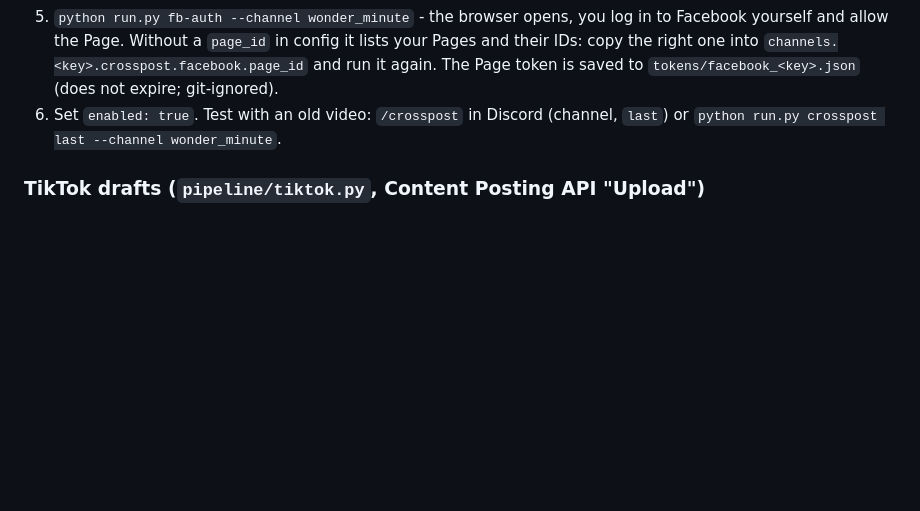
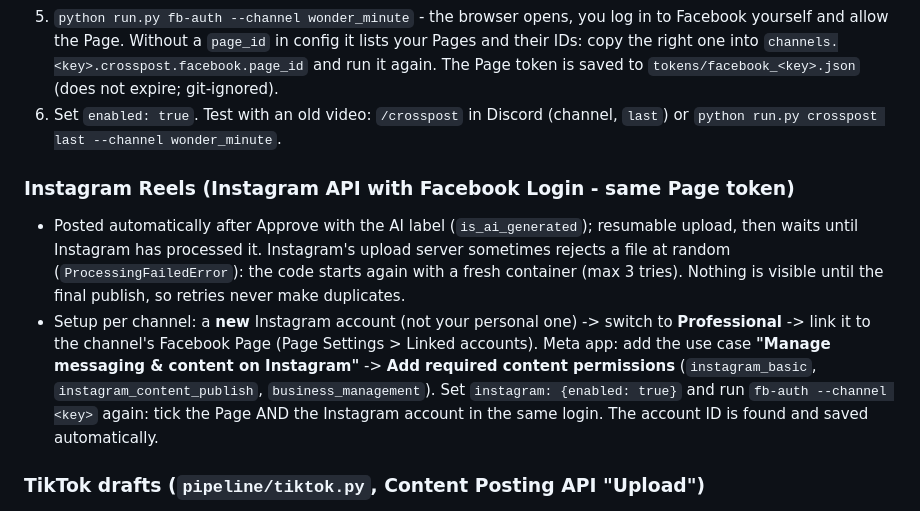
Before and after one commit to kitchanatha/KitchanaClipper, a Markdown page: README.md, the part around the change. GitHub-like rendering; blank space fills up the shorter version.

Commit message:
README: Instagram Reels setup
Co-Authored-By: Claude Opus 5.5 <noreply@anthropic.com>

```diff
--- a/README.md
+++ b/README.md
@@ -492,6 +492,18 @@ never touches the YouTube upload. Each platform is posted once per video (`meta.
 6. Set `enabled: true`. Test with an old video: `/crosspost` in Discord (channel, `last`) or
    `python run.py crosspost last --channel wonder_minute`.
 
+### Instagram Reels (Instagram API with Facebook Login - same Page token)
+- Posted automatically after Approve with the AI label (`is_ai_generated`); resumable upload, then
+  waits until Instagram has processed it. Instagram's upload server sometimes rejects a file at
+  random (`ProcessingFailedError`): the code starts again with a fresh container (max 3 tries).
+  Nothing is visible until the final publish, so retries never make duplicates.
+- Setup per channel: a **new** Instagram account (not your personal one) -> switch to
+  **Professional** -> link it to the channel's Facebook Page (Page Settings > Linked accounts).
+  Meta app: add the use case **"Manage messaging & content on Instagram"** -> **Add required
+  content permissions** (`instagram_basic`, `instagram_content_publish`, `business_management`).
+  Set `instagram: {enabled: true}` and run `fb-auth --channel <key>` again: tick the Page AND the
+  Instagram account in the same login. The account ID is found and saved automatically.
+
 ### TikTok drafts (`pipeline/tiktok.py`, Content Posting API "Upload")
 **`mode: studio` (current choice):** nothing is sent by the API. After Approve the card shows the
 TikTok Studio link (https://www.tiktok.com/tiktokstudio/upload), the video file in the pack folder
```
